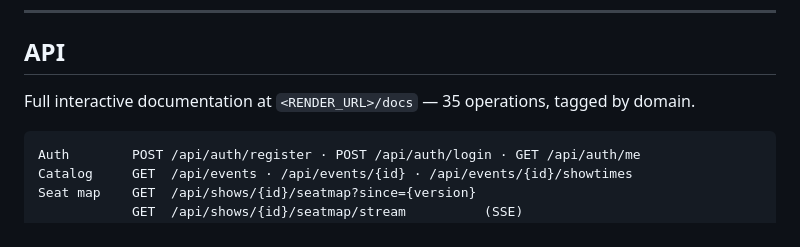
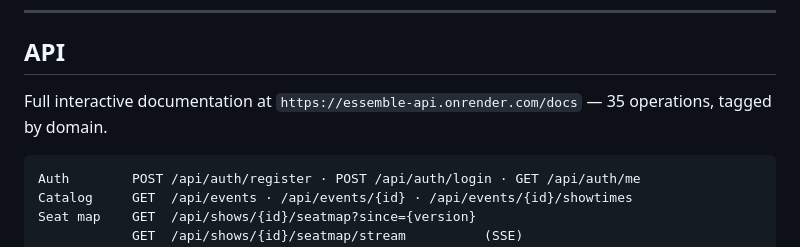
Before and after one commit to ctrl-shit-del/essemble, a Markdown page: README.md, the part around the change. Drawn GitHub-style.

````diff
--- a/README.md
+++ b/README.md
@@ -116,7 +116,7 @@ See [`backend/.env.example`](backend/.env.example) for the full list with commen
 
 ## API
 
-Full interactive documentation at `<RENDER_URL>/docs` — 35 operations, tagged by domain.
+Full interactive documentation at `https://essemble-api.onrender.com/docs` — 35 operations, tagged by domain.
 
 ```
 Auth        POST /api/auth/register · POST /api/auth/login · GET /api/auth/me
````
